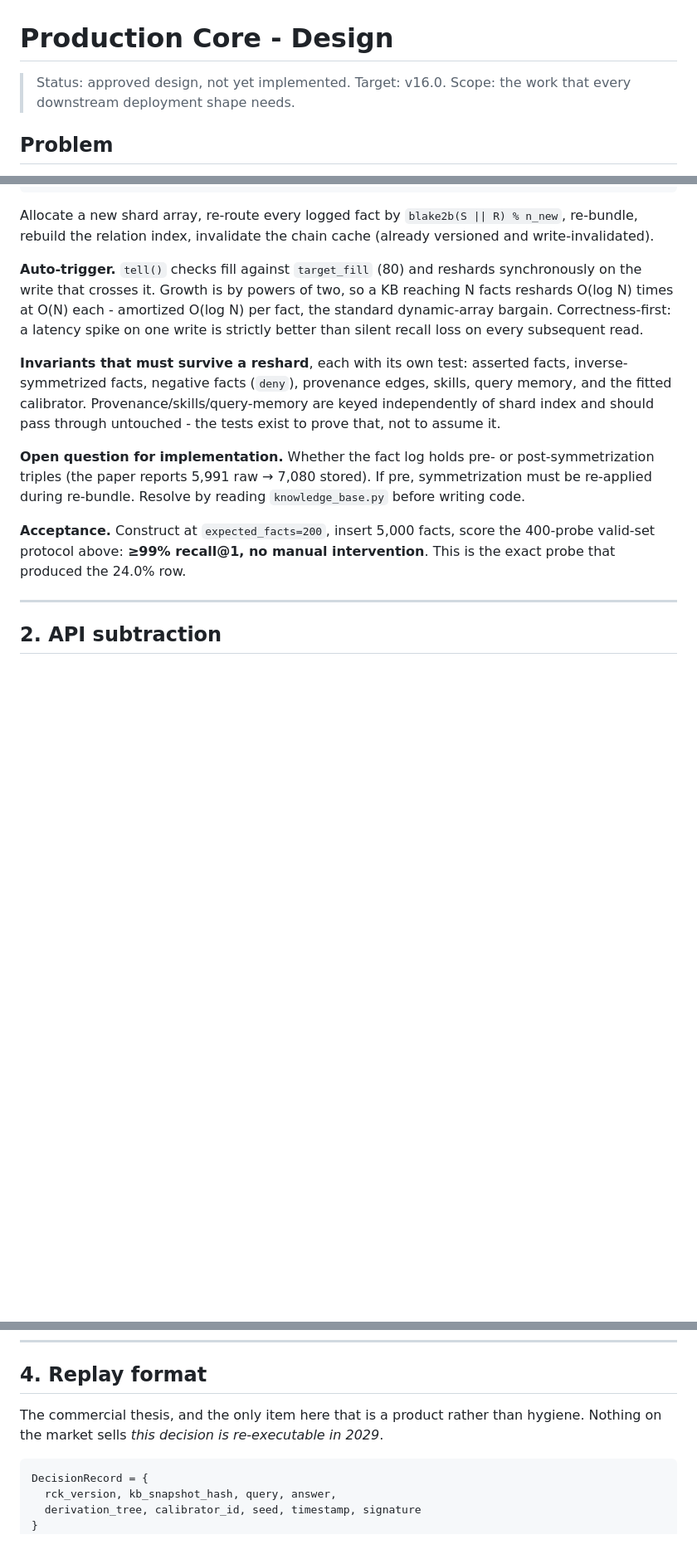
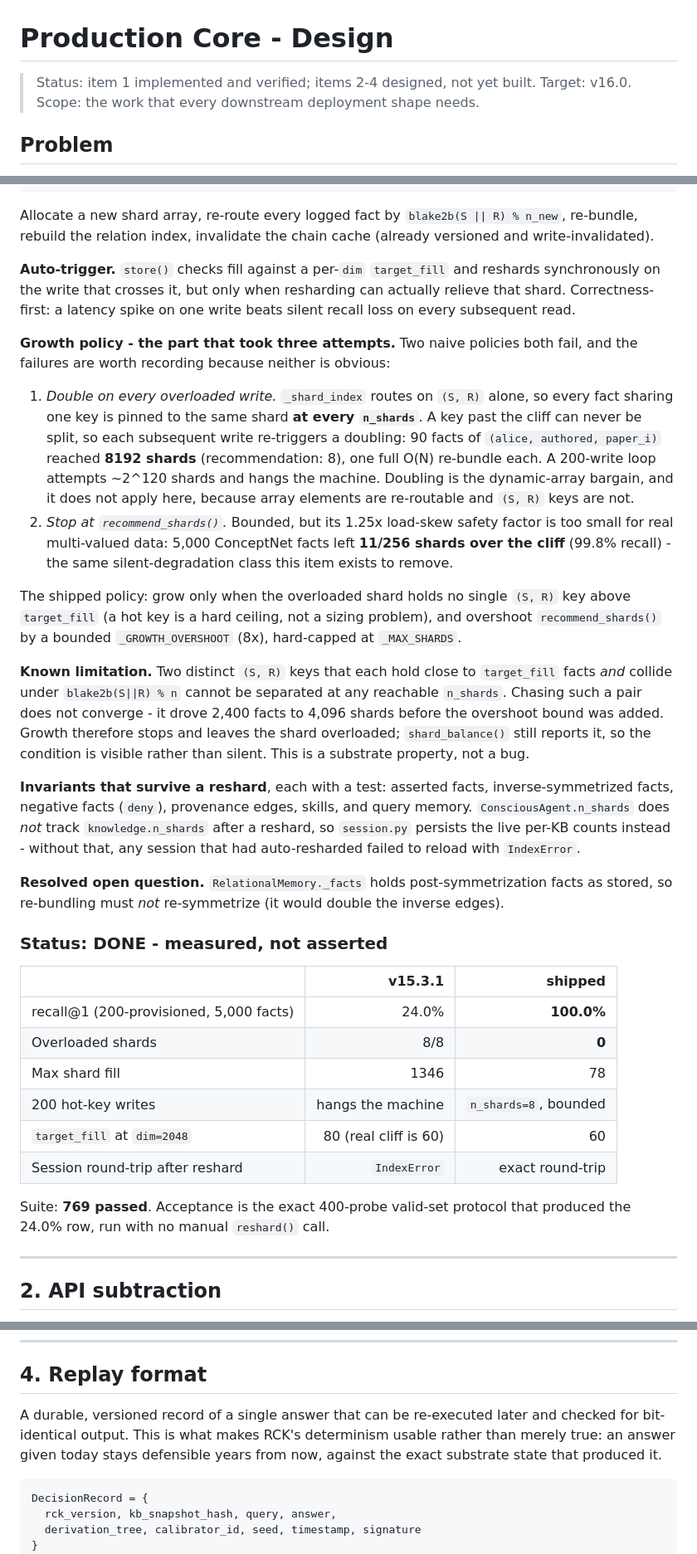
Before and after one commit to NORTHTEKDevs/rck, a Markdown page: docs/plans/2026-08-18-production-core-design.md, 3 parts joined by grey strips. Shown at 83% size. Drawn GitHub-style; blank space fills up the shorter version.

Commit message:
docs: record what item 1 actually shipped, correct the definition of done
The design required 'zero overloaded shards after unattended growth'. That is not achievable: a colliding pair of near-cliff (S,R) keys cannot be separated at any reachable n_shards. Replaced with the achievable contract - no shard overloaded due to under-provisioning, growth bounded, residual collisions reported by shard_balance() rather than silent. Also records the two growth policies that failed and why.

````diff
--- a/docs/plans/2026-08-18-production-core-design.md
+++ b/docs/plans/2026-08-18-production-core-design.md
@@ -1,6 +1,6 @@
 # Production Core - Design
 
-> Status: approved design, not yet implemented.
+> Status: item 1 implemented and verified; items 2-4 designed, not yet built.
 > Target: v16.0. Scope: the work that every downstream deployment shape needs.
 
 ## Problem
@@ -50,26 +50,62 @@ Allocate a new shard array, re-route every logged fact by
 `blake2b(S || R) % n_new`, re-bundle, rebuild the relation index, invalidate the
 chain cache (already versioned and write-invalidated).
 
-**Auto-trigger.** `tell()` checks fill against `target_fill` (80) and reshards
-synchronously on the write that crosses it. Growth is by powers of two, so a KB
-reaching N facts reshards O(log N) times at O(N) each - amortized O(log N) per
-fact, the standard dynamic-array bargain. Correctness-first: a latency spike on
-one write is strictly better than silent recall loss on every subsequent read.
+**Auto-trigger.** `store()` checks fill against a per-`dim` `target_fill` and
+reshards synchronously on the write that crosses it, but only when resharding can
+actually relieve that shard. Correctness-first: a latency spike on one write beats
+silent recall loss on every subsequent read.
 
-**Invariants that must survive a reshard**, each with its own test: asserted
-facts, inverse-symmetrized facts, negative facts (`deny`), provenance edges,
-skills, query memory, and the fitted calibrator. Provenance/skills/query-memory
-are keyed independently of shard index and should pass through untouched - the
-tests exist to prove that, not to assume it.
+**Growth policy - the part that took three attempts.** Two naive policies both
+fail, and the failures are worth recording because neither is obvious:
 
-**Open question for implementation.** Whether the fact log holds pre- or
-post-symmetrization triples (the paper reports 5,991 raw → 7,080 stored). If pre,
-symmetrization must be re-applied during re-bundle. Resolve by reading
-`knowledge_base.py` before writing code.
+1. *Double on every overloaded write.* `_shard_index` routes on `(S, R)` alone, so
+   every fact sharing one key is pinned to the same shard **at every `n_shards`**.
+   A key past the cliff can never be split, so each subsequent write re-triggers a
+   doubling: 90 facts of `(alice, authored, paper_i)` reached **8192 shards**
+   (recommendation: 8), one full O(N) re-bundle each. A 200-write loop attempts
+   ~2^120 shards and hangs the machine. Doubling is the dynamic-array bargain, and
+   it does not apply here, because array elements are re-routable and `(S, R)`
+   keys are not.
+2. *Stop at `recommend_shards()`.* Bounded, but its 1.25x load-skew safety factor
+   is too small for real multi-valued data: 5,000 ConceptNet facts left **11/256
+   shards over the cliff** (99.8% recall) - the same silent-degradation class this
+   item exists to remove.
 
-**Acceptance.** Construct at `expected_facts=200`, insert 5,000 facts, score the
-400-probe valid-set protocol above: **≥99% recall@1, no manual intervention**.
-This is the exact probe that produced the 24.0% row.
+The shipped policy: grow only when the overloaded shard holds no single `(S, R)`
+key above `target_fill` (a hot key is a hard ceiling, not a sizing problem), and
+overshoot `recommend_shards()` by a bounded `_GROWTH_OVERSHOOT` (8x), hard-capped
+at `_MAX_SHARDS`.
+
+**Known limitation.** Two distinct `(S, R)` keys that each hold close to
+`target_fill` facts *and* collide under `blake2b(S||R) % n` cannot be separated at
+any reachable `n_shards`. Chasing such a pair does not converge - it drove 2,400
+facts to 4,096 shards before the overshoot bound was added. Growth therefore stops
+and leaves the shard overloaded; `shard_balance()` still reports it, so the
+condition is visible rather than silent. This is a substrate property, not a bug.
+
+**Invariants that survive a reshard**, each with a test: asserted facts,
+inverse-symmetrized facts, negative facts (`deny`), provenance edges, skills, and
+query memory. `ConsciousAgent.n_shards` does *not* track `knowledge.n_shards`
+after a reshard, so `session.py` persists the live per-KB counts instead - without
+that, any session that had auto-resharded failed to reload with `IndexError`.
+
+**Resolved open question.** `RelationalMemory._facts` holds post-symmetrization
+facts as stored, so re-bundling must *not* re-symmetrize (it would double the
+inverse edges).
+
+### Status: DONE - measured, not asserted
+
+| | v15.3.1 | shipped |
+|---|---:|---:|
+| recall@1 (200-provisioned, 5,000 facts) | 24.0% | **100.0%** |
+| Overloaded shards | 8/8 | **0** |
+| Max shard fill | 1346 | 78 |
+| 200 hot-key writes | hangs the machine | `n_shards=8`, bounded |
+| `target_fill` at `dim=2048` | 80 (real cliff is 60) | 60 |
+| Session round-trip after reshard | `IndexError` | exact round-trip |
+
+Suite: **769 passed**. Acceptance is the exact 400-probe valid-set protocol that
+produced the 24.0% row, run with no manual `reshard()` call.
 
 ---
 
@@ -118,8 +154,10 @@ corruption, verified over 20 randomized kill points.
 
 ## 4. Replay format
 
-The commercial thesis, and the only item here that is a product rather than
-hygiene. Nothing on the market sells *this decision is re-executable in 2029*.
+A durable, versioned record of a single answer that can be re-executed later and
+checked for bit-identical output. This is what makes RCK's determinism usable
+rather than merely true: an answer given today stays defensible years from now,
+against the exact substrate state that produced it.
 
 ```python
 DecisionRecord = {
````
Also changed, not shown: other parts of docs/plans/2026-08-18-production-core-design.md (+19 -3 lines).
